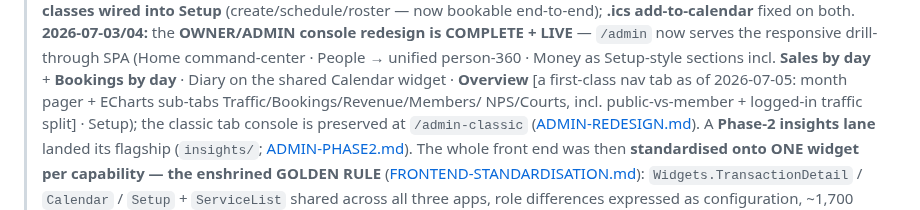
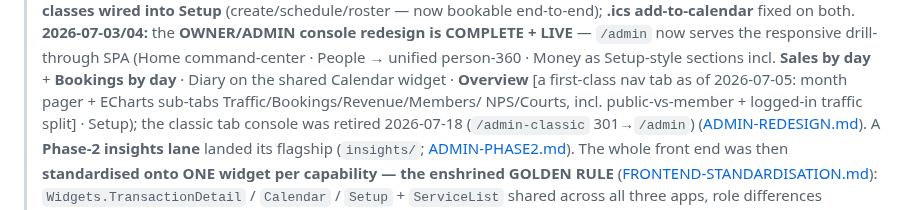
Before and after one commit to NxtPoint/courtflow, a Markdown page: docs/specs/README.md, the part around the change. Drawn GitHub-style.

Commit message:
docs: fix 3 remaining 'classic console preserved' claims (retired 2026-07-18)
Co-Authored-By: Claude Opus 4.8 (1M context) <noreply@anthropic.com>

```diff
--- a/docs/specs/README.md
+++ b/docs/specs/README.md
@@ -27,7 +27,7 @@ operating guide; **this folder is the detail.**
 > responsive drill-through SPA (Home command-center · People → unified person-360 · Money as Setup-style
 > sections incl. **Sales by day** + **Bookings by day** · Diary on the shared Calendar widget · **Overview**
 > [a first-class nav tab as of 2026-07-05: month pager + ECharts sub-tabs Traffic/Bookings/Revenue/Members/
-> NPS/Courts, incl. public-vs-member + logged-in traffic split] · Setup); the classic tab console is preserved at `/admin-classic`
+> NPS/Courts, incl. public-vs-member + logged-in traffic split] · Setup); the classic tab console was retired 2026-07-18 (`/admin-classic` 301→`/admin`)
 > ([ADMIN-REDESIGN.md](ADMIN-REDESIGN.md)). A **Phase-2 insights lane** landed its flagship
 > (`insights/`; [ADMIN-PHASE2.md](ADMIN-PHASE2.md)). The whole front end was then **standardised onto ONE
 > widget per capability — the enshrined GOLDEN RULE** ([FRONTEND-STANDARDISATION.md](FRONTEND-STANDARDISATION.md)):
```
Also changed, not shown: docs/specs/PERMISSIONS.md (+1 -1 lines), docs/specs/SYSTEM.md (+2 -2 lines).
